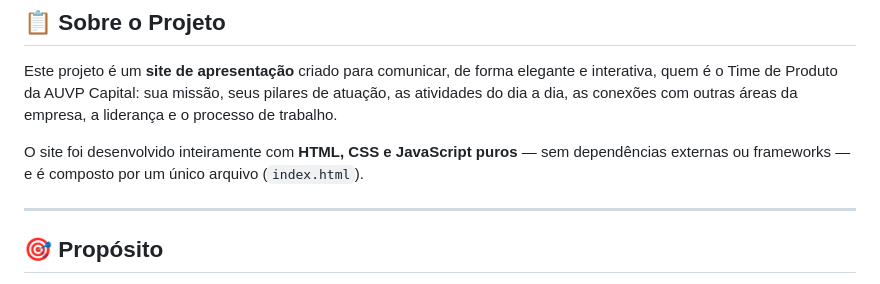
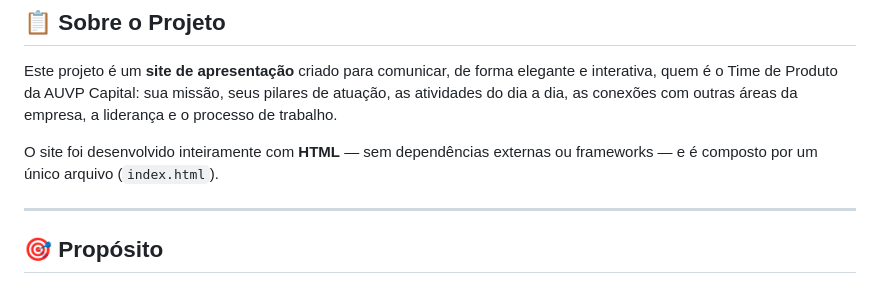
Before and after one commit to hiagofelipe/timedeproduto, a Markdown page: README.md, the part around the change. Drawn GitHub-style.

Commit message:
att readme 2.0

```diff
--- a/README.md
+++ b/README.md
@@ -8,7 +8,7 @@ Apresentação institucional interativa do Departamento de Produto da **AUVP Cap
 
 Este projeto é um **site de apresentação** criado para comunicar, de forma elegante e interativa, quem é o Time de Produto da AUVP Capital: sua missão, seus pilares de atuação, as atividades do dia a dia, as conexões com outras áreas da empresa, a liderança e o processo de trabalho.
 
-O site foi desenvolvido inteiramente com **HTML, CSS e JavaScript puros** — sem dependências externas ou frameworks — e é composto por um único arquivo (`index.html`).
+O site foi desenvolvido inteiramente com **HTML** — sem dependências externas ou frameworks — e é composto por um único arquivo (`index.html`).
 
 ---
 
```
